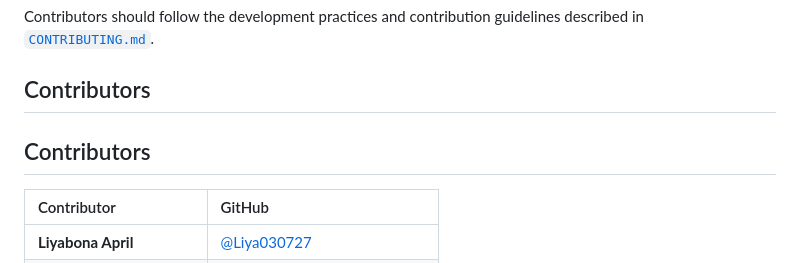
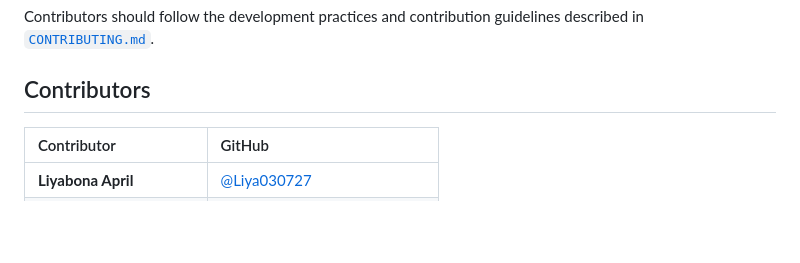
Before and after one commit to codeprolificza/SmartShelf, a Markdown page: README.md, the part around the change. Drawn GitHub-style; blank space fills up the shorter version.

Commit message:
Remove duplicate Contributors section header
Removed redundant 'Contributors' header from README.

```diff
--- a/README.md
+++ b/README.md
@@ -165,8 +165,6 @@ Contributors should follow the development practices and contribution guidelines
 
 ## Contributors
 
-## Contributors
-
 | Contributor              | GitHub                                                                       |
 | :----------------------- | :--------------------------------------------------------------------------- |
 | **Liyabona April**       | [@Liya030727](https://github.com/Liya030727)                                 |
```
